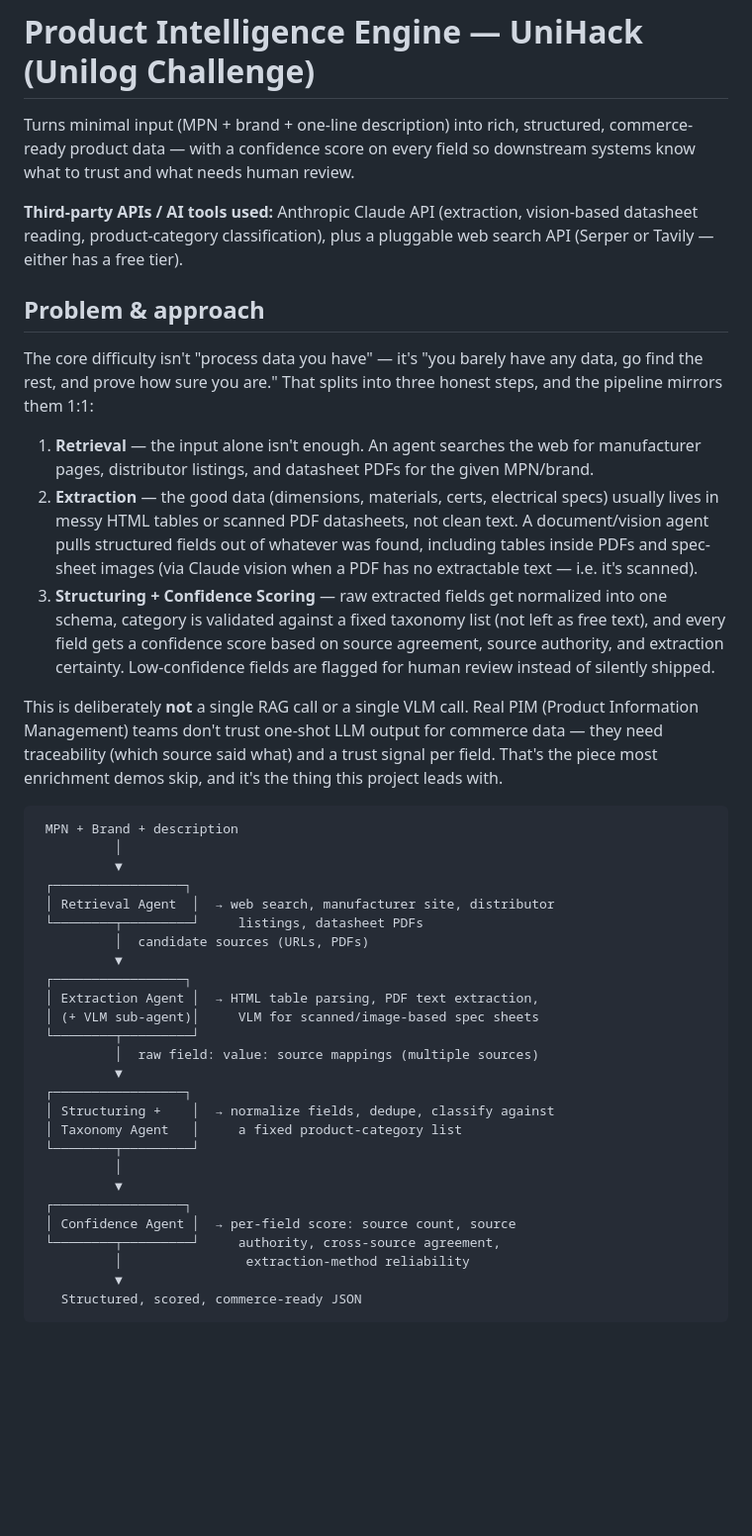
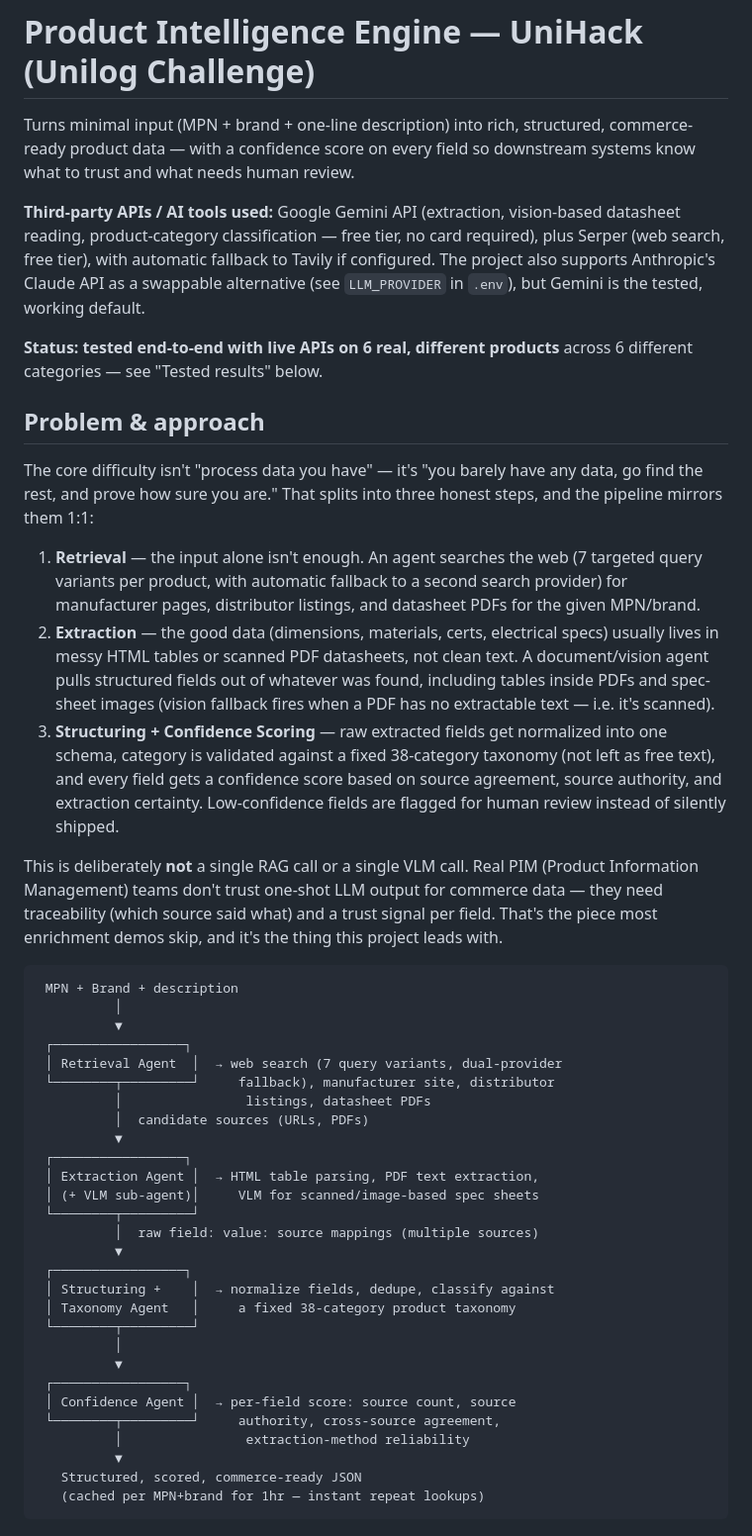
Before and after one commit to siddharthpatel1012-gif/product-intelligence-engine, a Markdown page: README.md, the part around one of its changes. Shown at 99% size. Rendered like a GitHub page; blank space fills up the shorter version.

````diff
--- a/README.md
+++ b/README.md
@@ -5,9 +5,15 @@ structured, commerce-ready product data — with a confidence score on
 every field so downstream systems know what to trust and what needs
 human review.
 
-**Third-party APIs / AI tools used:** Anthropic Claude API (extraction,
-vision-based datasheet reading, product-category classification), plus
-a pluggable web search API (Serper or Tavily — either has a free tier).
+**Third-party APIs / AI tools used:** Google Gemini API (extraction,
+vision-based datasheet reading, product-category classification —
+free tier, no card required), plus Serper (web search, free tier),
+with automatic fallback to Tavily if configured. The project also
+supports Anthropic's Claude API as a swappable alternative (see
+`LLM_PROVIDER` in `.env`), but Gemini is the tested, working default.
+
+**Status: tested end-to-end with live APIs on 6 real, different
+products** across 6 different categories — see "Tested results" below.
 
 ## Problem & approach
 
@@ -16,18 +22,19 @@ have any data, go find the rest, and prove how sure you are." That
 splits into three honest steps, and the pipeline mirrors them 1:1:
 
 1. **Retrieval** — the input alone isn't enough. An agent searches the
-   web for manufacturer pages, distributor listings, and datasheet PDFs
-   for the given MPN/brand.
+   web (7 targeted query variants per product, with automatic fallback
+   to a second search provider) for manufacturer pages, distributor
+   listings, and datasheet PDFs for the given MPN/brand.
 2. **Extraction** — the good data (dimensions, materials, certs,
    electrical specs) usually lives in messy HTML tables or scanned PDF
    datasheets, not clean text. A document/vision agent pulls structured
    fields out of whatever was found, including tables inside PDFs and
-   spec-sheet images (via Claude vision when a PDF has no extractable
-   text — i.e. it's scanned).
+   spec-sheet images (vision fallback fires when a PDF has no
+   extractable text — i.e. it's scanned).
 3. **Structuring + Confidence Scoring** — raw extracted fields get
    normalized into one schema, category is validated against a fixed
-   taxonomy list (not left as free text), and every field gets a
-   confidence score based on source agreement, source authority, and
+   38-category taxonomy (not left as free text), and every field gets
+   a confidence score based on source agreement, source authority, and
    extraction certainty. Low-confidence fields are flagged for human
    review instead of silently shipped.
 
@@ -42,8 +49,9 @@ enrichment demos skip, and it's the thing this project leads with.
           │
           ▼
  ┌─────────────────┐
- │ Retrieval Agent  │  → web search, manufacturer site, distributor
- └────────┬─────────┘     listings, datasheet PDFs
+ │ Retrieval Agent  │  → web search (7 query variants, dual-provider
+ └────────┬─────────┘     fallback), manufacturer site, distributor
+          │                listings, datasheet PDFs
           │  candidate sources (URLs, PDFs)
           ▼
  ┌─────────────────┐
@@ -54,7 +62,7 @@ enrichment demos skip, and it's the thing this project leads with.
           ▼
  ┌─────────────────┐
  │ Structuring +    │  → normalize fields, dedupe, classify against
- │ Taxonomy Agent   │     a fixed product-category list
+ │ Taxonomy Agent   │     a fixed 38-category product taxonomy
  └────────┬─────────┘
           │
           ▼
@@ -64,4 +72,5 @@ enrichment demos skip, and it's the thing this project leads with.
           │                extraction-method reliability
           ▼
    Structured, scored, commerce-ready JSON
+   (cached per MPN+brand for 1hr — instant repeat lookups)
 ```
````
Also changed, not shown: other parts of README.md (+92 -39 lines).
